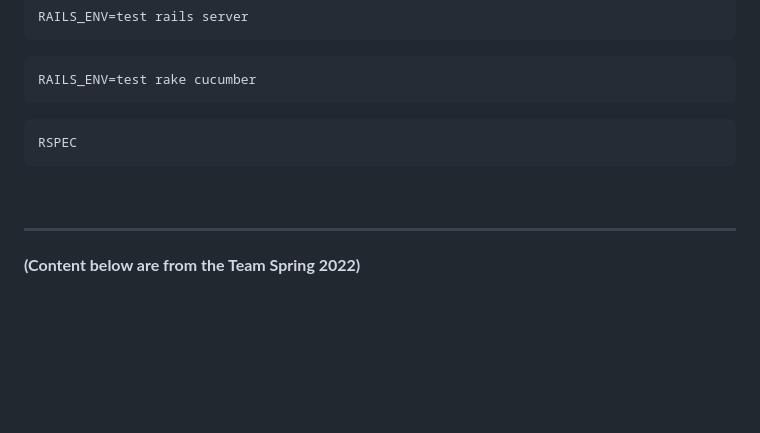
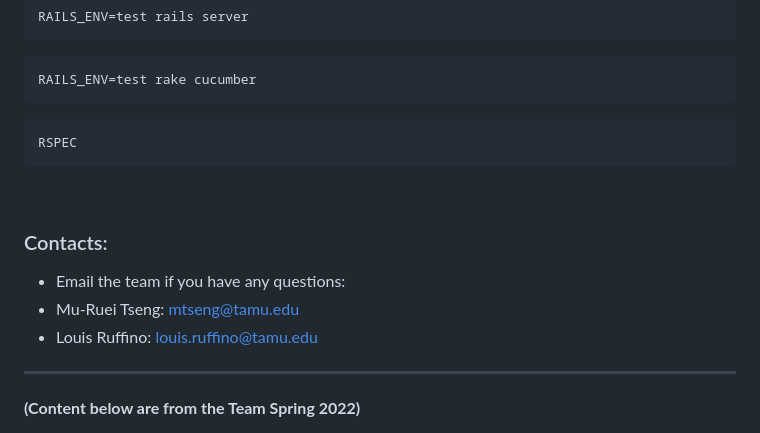
Before and after one commit to xint040/csce606spring2024courseprojectplanxtsubproject_FORKED, a Markdown page: README.md, the part around the change. Rendered like a GitHub page; blank space fills up the shorter version.

```diff
--- a/README.md
+++ b/README.md
@@ -109,6 +109,11 @@ RSPEC
 
 <br/>
 
+### Contacts:
+ * Email the team if you have any questions:
+ * Mu-Ruei Tseng: mtseng@tamu.edu
+ * Louis Ruffino: louis.ruffino@tamu.edu
+
 ---
 **(Content below are from the Team Spring 2022)**
 
```
